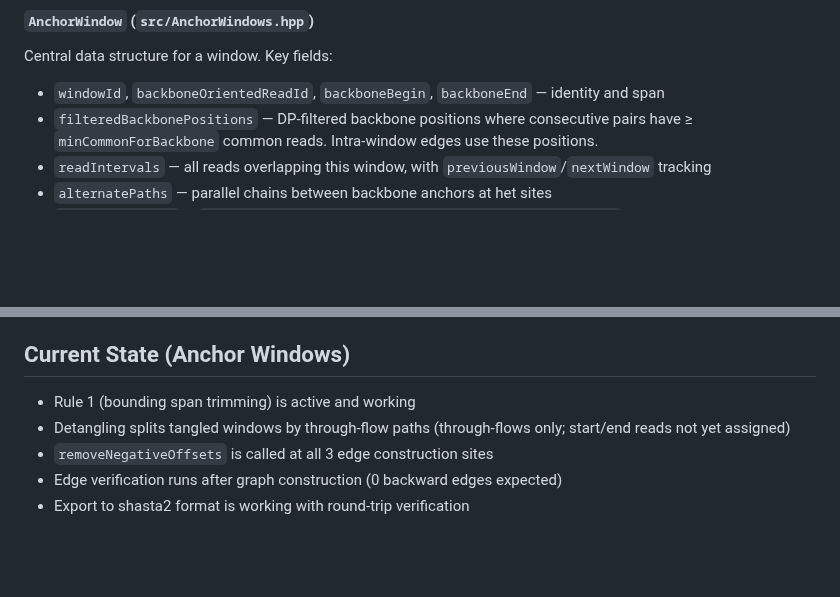
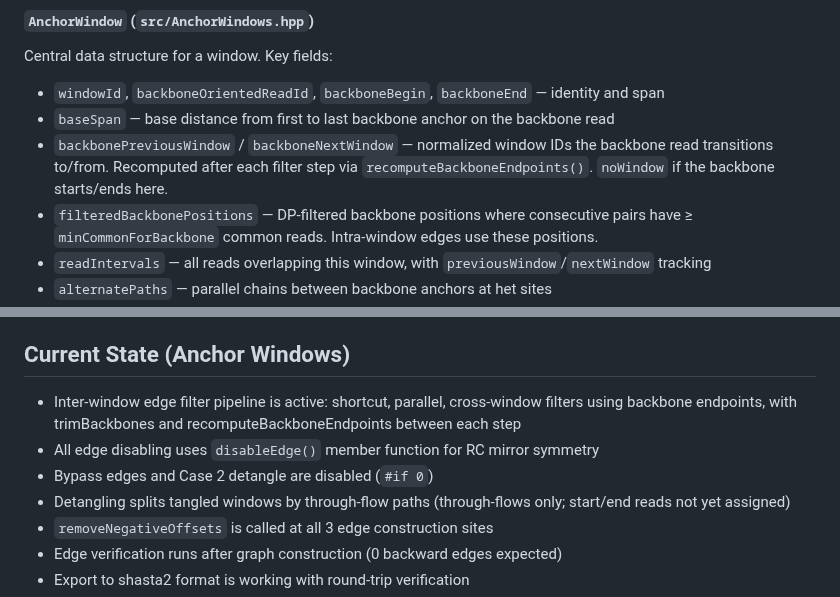
Before and after one commit to kokyriakidis/dinara, a Markdown page: CHECKPOINT.md, 2 parts joined by grey strips. Rendered like a GitHub page; blank space fills up the shorter version.

```diff
--- a/CHECKPOINT.md
+++ b/CHECKPOINT.md
@@ -27,6 +27,8 @@ Dinara is a genome assembler with two active workstreams:
 Central data structure for a window. Key fields:
 
 - `windowId`, `backboneOrientedReadId`, `backboneBegin`, `backboneEnd` — identity and span
+- `baseSpan` — base distance from first to last backbone anchor on the backbone read
+- `backbonePreviousWindow` / `backboneNextWindow` — normalized window IDs the backbone read transitions to/from. Recomputed after each filter step via `recomputeBackboneEndpoints()`. `noWindow` if the backbone starts/ends here.
 - `filteredBackbonePositions` — DP-filtered backbone positions where consecutive pairs have ≥ `minCommonForBackbone` common reads. Intra-window edges use these positions.
 - `readIntervals` — all reads overlapping this window, with `previousWindow`/`nextWindow` tracking
 - `alternatePaths` — parallel chains between backbone anchors at het sites
@@ -221,7 +264,9 @@ Key modifications in the fork:
 
 ## Current State (Anchor Windows)
 
-- Rule 1 (bounding span trimming) is active and working
+- Inter-window edge filter pipeline is active: shortcut, parallel, cross-window filters using backbone endpoints, with trimBackbones and recomputeBackboneEndpoints between each step
+- All edge disabling uses `disableEdge()` member function for RC mirror symmetry
+- Bypass edges and Case 2 detangle are disabled (`#if 0`)
 - Detangling splits tangled windows by through-flow paths (through-flows only; start/end reads not yet assigned)
 - `removeNegativeOffsets` is called at all 3 edge construction sites
 - Edge verification runs after graph construction (0 backward edges expected)
```
Also changed, not shown: other parts of CHECKPOINT.md (+47 -6 lines).
